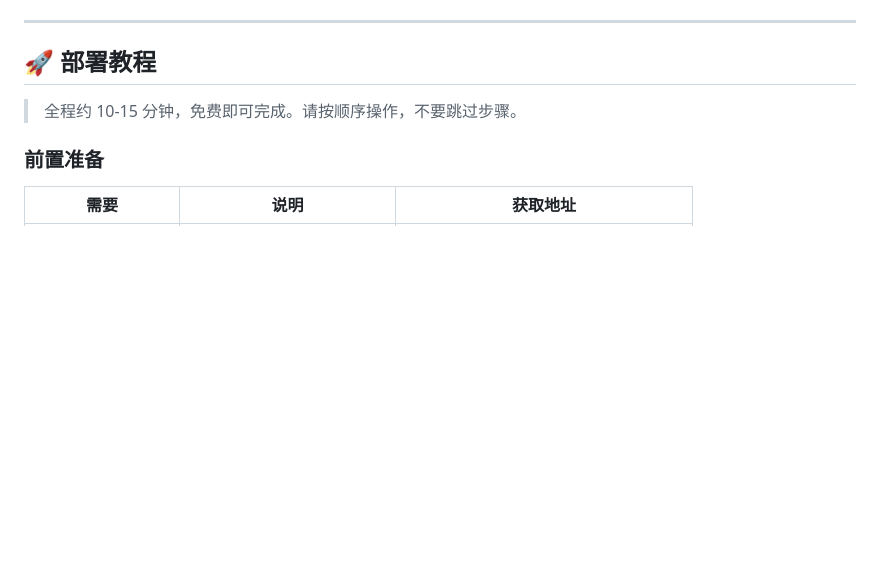
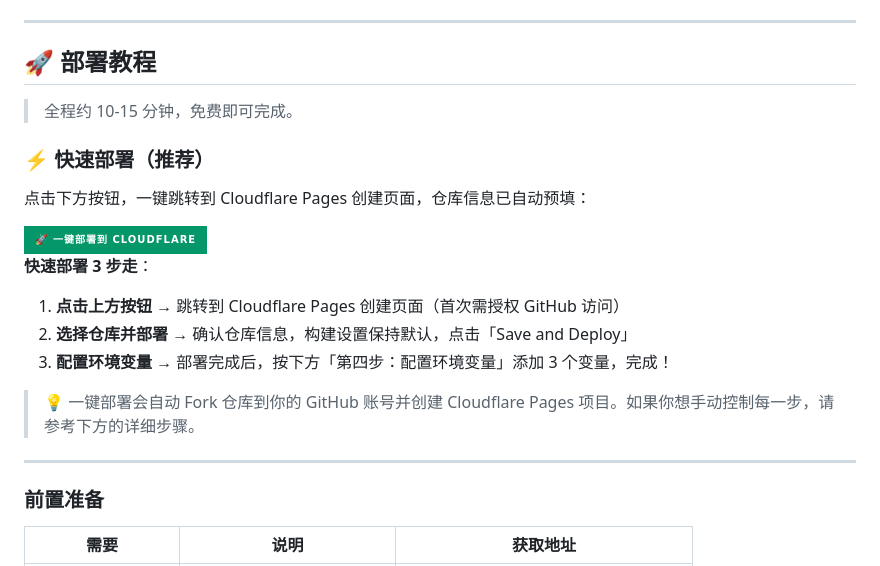
Before and after one commit to xinya585/nas-nav, a Markdown page: README.md, the part around one of its changes. Rendered like a GitHub page; badges without logos; blank space fills up the shorter version.

Commit message:
Add one-click deploy to Cloudflare button

```diff
--- a/README.md
+++ b/README.md
@@ -94,7 +101,25 @@
 
 ## 🚀 部署教程
 
-> 全程约 10-15 分钟，免费即可完成。请按顺序操作，不要跳过步骤。
+> 全程约 10-15 分钟，免费即可完成。
+
+### ⚡ 快速部署（推荐）
+
+点击下方按钮，一键跳转到 Cloudflare Pages 创建页面，仓库信息已自动预填：
+
+<a href="https://dash.cloudflare.com/?to=/:account/pages/new/provider/github&repositoryUrl=https://github.com/xinya585/nas-nav" target="_blank">
+  <img src="https://img.shields.io/badge/%F0%9F%9A%80%20%E4%B8%80%E9%94%AE%E9%83%A8%E7%BD%B2%E5%88%B0%20Cloudflare-059669?style=for-the-badge&logo=cloudflare" alt="一键部署到 Cloudflare">
+</a>
+
+**快速部署 3 步走**：
+
+1. **点击上方按钮** → 跳转到 Cloudflare Pages 创建页面（首次需授权 GitHub 访问）
+2. **选择仓库并部署** → 确认仓库信息，构建设置保持默认，点击「Save and Deploy」
+3. **配置环境变量** → 部署完成后，按下方「第四步：配置环境变量」添加 3 个变量，完成！
+
+> 💡 一键部署会自动 Fork 仓库到你的 GitHub 账号并创建 Cloudflare Pages 项目。如果你想手动控制每一步，请参考下方的详细步骤。
+
+---
 
 ### 前置准备
 
```
Also changed, not shown: other parts of README.md (+7 -0 lines).
